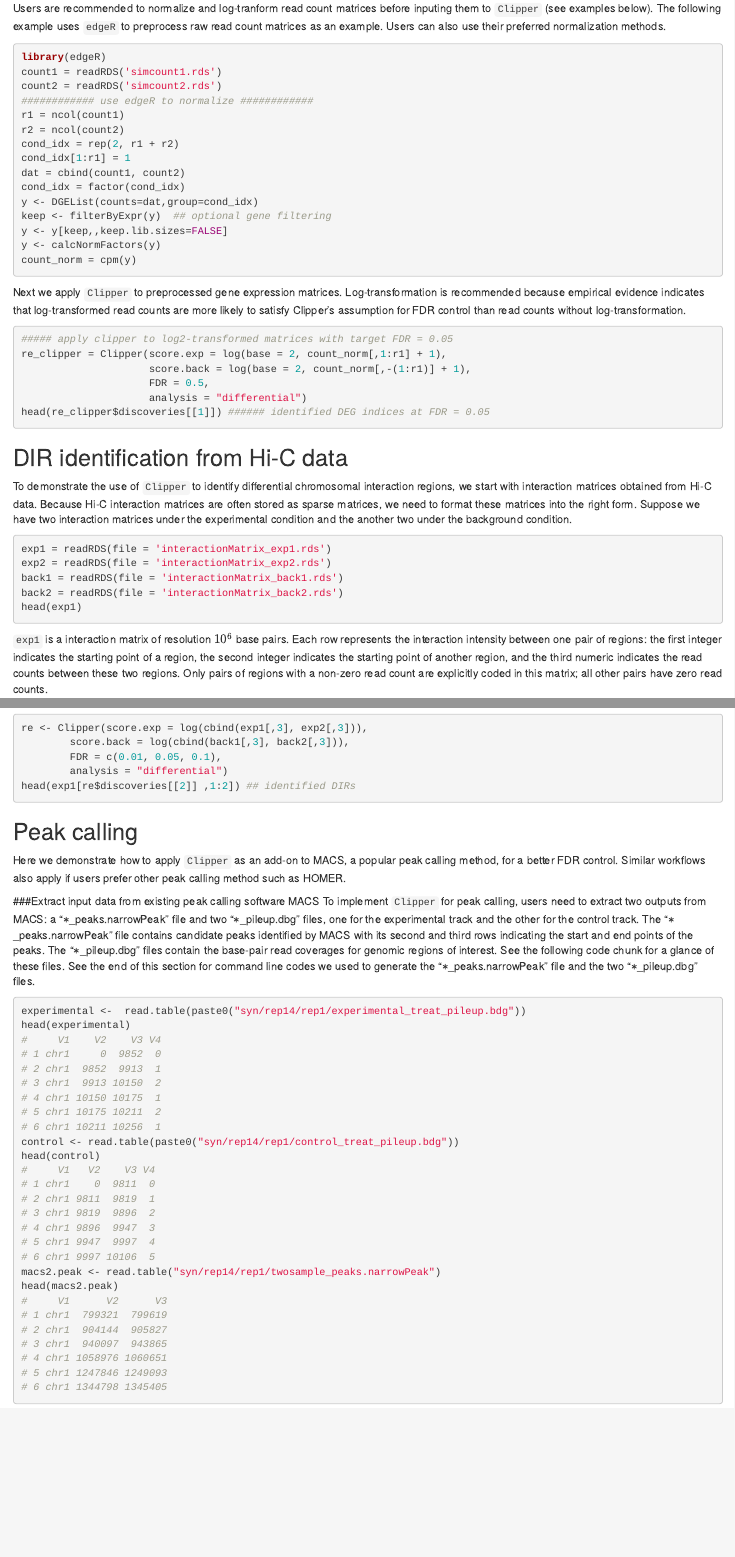
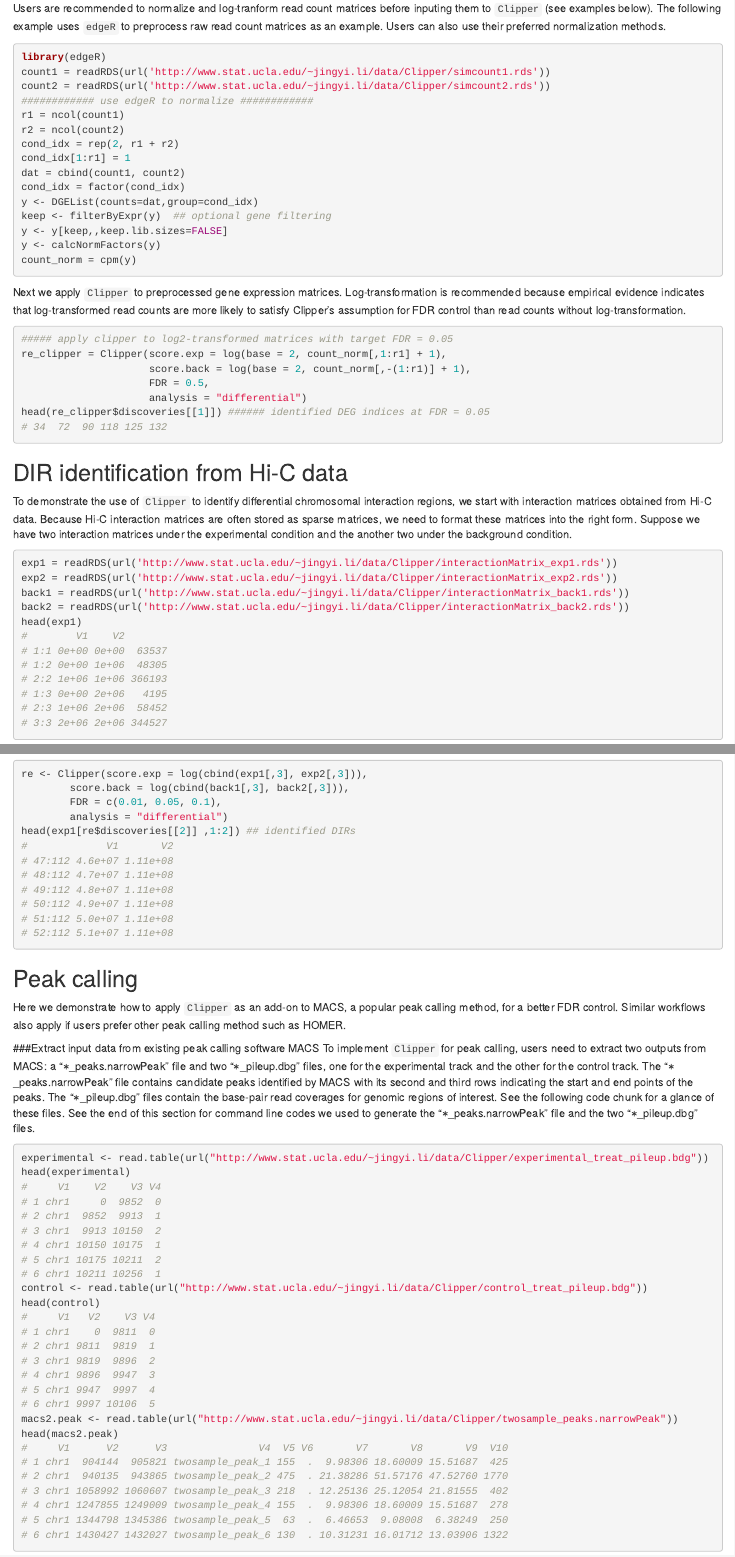
Before and after one commit to JSB-UCLA/Clipper, an R Markdown document (vignettes/Clipper.Rmd): the page in a window 1100 px wide, from 3020 px down, and a second part further down, joined at a grey line. Rendered offline with R 4.5, knitr and Pandoc, with nearby package versions.

Commit message:
vignette updata

````diff
--- a/vignettes/Clipper.Rmd
+++ b/vignettes/Clipper.Rmd
@@ -99,8 +99,8 @@ Here we demonstrate how to use `Clipper` for DEG identification. set `analysis`
 Users are recommended to normalize and log-tranform read count matrices before inputing them to `Clipper` (see examples below). The following example uses `edgeR` to preprocess raw read count matrices as an example. Users can also use their preferred normalization methods.
 ```{r, eval = F}
 library(edgeR)
-count1 = readRDS('simcount1.rds')
-count2 = readRDS('simcount2.rds')
+count1 = readRDS(url('http://www.stat.ucla.edu/~jingyi.li/data/Clipper/simcount1.rds'))
+count2 = readRDS(url('http://www.stat.ucla.edu/~jingyi.li/data/Clipper/simcount2.rds'))
 ############ use edgeR to normalize ############
 r1 = ncol(count1)
 r2 = ncol(count2)
@@ -122,17 +122,25 @@ re_clipper = Clipper(score.exp = log(base = 2, count_norm[,1:r1] + 1),
                      FDR = 0.5,
                      analysis = "differential")
 head(re_clipper$discoveries[[1]]) ###### identified DEG indices at FDR = 0.05
+# 34  72  90 118 125 132
 ```
 
 
 ## DIR identification from Hi-C data
 To demonstrate the use of `Clipper` to identify differential chromosomal interaction regions, we start with interaction matrices obtained from Hi-C data. Because Hi-C interaction matrices are often stored as sparse matrices, we need to format these matrices into the right form. Suppose we have two interaction matrices under the experimental condition and the another two under the background condition.
 ```{r, eval = F}
-exp1 = readRDS(file = 'interactionMatrix_exp1.rds')
-exp2 = readRDS(file = 'interactionMatrix_exp2.rds')
-back1 = readRDS(file = 'interactionMatrix_back1.rds')
-back2 = readRDS(file = 'interactionMatrix_back2.rds')
+exp1 = readRDS(url('http://www.stat.ucla.edu/~jingyi.li/data/Clipper/interactionMatrix_exp1.rds'))
+exp2 = readRDS(url('http://www.stat.ucla.edu/~jingyi.li/data/Clipper/interactionMatrix_exp2.rds'))
+back1 = readRDS(url('http://www.stat.ucla.edu/~jingyi.li/data/Clipper/interactionMatrix_back1.rds'))
+back2 = readRDS(url('http://www.stat.ucla.edu/~jingyi.li/data/Clipper/interactionMatrix_back2.rds'))
 head(exp1)
+#        V1    V2
+# 1:1 0e+00 0e+00  63537
+# 1:2 0e+00 1e+06  48305
+# 2:2 1e+06 1e+06 366193
+# 1:3 0e+00 2e+06   4195
+# 2:3 1e+06 2e+06  58452
+# 3:3 2e+06 2e+06 344527
 ```
 `exp1` is a interaction matrix of resolution $10^6$ base pairs. Each row represents the interaction intensity between one pair of regions: the first integer indicates the starting point of a region, the second integer indicates the starting point of another region, and the third numeric indicates the read counts between these two regions. Only pairs of regions with a non-zero read count are explicitly coded in this matrix; all other pairs have zero read counts.
 
@@ -168,6 +176,13 @@ re <- Clipper(score.exp = log(cbind(exp1[,3], exp2[,3])),
         FDR = c(0.01, 0.05, 0.1),
         analysis = "differential")
 head(exp1[re$discoveries[[2]] ,1:2]) ## identified DIRs
+#             V1       V2
+# 47:112 4.6e+07 1.11e+08
+# 48:112 4.7e+07 1.11e+08
+# 49:112 4.8e+07 1.11e+08
+# 50:112 4.9e+07 1.11e+08
+# 51:112 5.0e+07 1.11e+08
+# 52:112 5.1e+07 1.11e+08
 ```
 
 
@@ -178,7 +193,7 @@ Here we demonstrate how to apply `Clipper` as an add-on to MACS, a popular peak
 To implement `Clipper` for peak calling, users need to extract two outputs from MACS: a "$*$_peaks.narrowPeak" file and two "$*$_pileup.dbg" files, one for the experimental track and the other for the control track. The "$*$_peaks.narrowPeak" file contains candidate peaks identified by MACS with its second and third rows indicating the start and end points of the peaks. The "$*$_pileup.dbg" files contain the base-pair read coverages for genomic regions of interest. See the following code chunk for a glance of these files. See the end of this section for command line codes we used to generate the "$*$_peaks.narrowPeak" file and the two "$*$_pileup.dbg" files.
 
 ```{r, eval = F}
-experimental <-  read.table(paste0("syn/rep14/rep1/experimental_treat_pileup.bdg"))
+experimental <- read.table(url("http://www.stat.ucla.edu/~jingyi.li/data/Clipper/experimental_treat_pileup.bdg"))
 head(experimental)
 #     V1    V2    V3 V4
 # 1 chr1     0  9852  0
@@ -187,7 +202,7 @@ head(experimental)
 # 4 chr1 10150 10175  1
 # 5 chr1 10175 10211  2
 # 6 chr1 10211 10256  1
-control <- read.table(paste0("syn/rep14/rep1/control_treat_pileup.bdg"))
+control <- read.table(url("http://www.stat.ucla.edu/~jingyi.li/data/Clipper/control_treat_pileup.bdg"))
 head(control)
 #     V1   V2    V3 V4
 # 1 chr1    0  9811  0
@@ -196,15 +211,15 @@ head(control)
 # 4 chr1 9896  9947  3
 # 5 chr1 9947  9997  4
 # 6 chr1 9997 10106  5
-macs2.peak <- read.table("syn/rep14/rep1/twosample_peaks.narrowPeak")
+macs2.peak <- read.table(url("http://www.stat.ucla.edu/~jingyi.li/data/Clipper/twosample_peaks.narrowPeak"))
 head(macs2.peak)
-#     V1      V2      V3
-# 1 chr1  799321  799619
-# 2 chr1  904144  905827
-# 3 chr1  940097  943865
-# 4 chr1 1058976 1060651
-# 5 chr1 1247846 1249093
-# 6 chr1 1344798 1345405
+#     V1      V2      V3               V4  V5 V6       V7       V8       V9  V10
+# 1 chr1  904144  905821 twosample_peak_1 155  .  9.98306 18.60009 15.51687  425
+# 2 chr1  940135  943865 twosample_peak_2 475  . 21.38286 51.57176 47.52760 1770
+# 3 chr1 1058992 1060607 twosample_peak_3 218  . 12.25136 25.12054 21.81555  402
+# 4 chr1 1247855 1249009 twosample_peak_4 155  .  9.98306 18.60009 15.51687  278
+# 5 chr1 1344798 1345386 twosample_peak_5  63  .  6.46653  9.08008  6.38249  250
+# 6 chr1 1430427 1432027 twosample_peak_6 130  . 10.31231 16.01712 13.03906 1322
 ```
 
 ### Use Clipper to screen candidate peaks
````
Also changed, not shown: README.md, vignettes/Clipper.Rmd (23 more changed lines), 1 other file.
